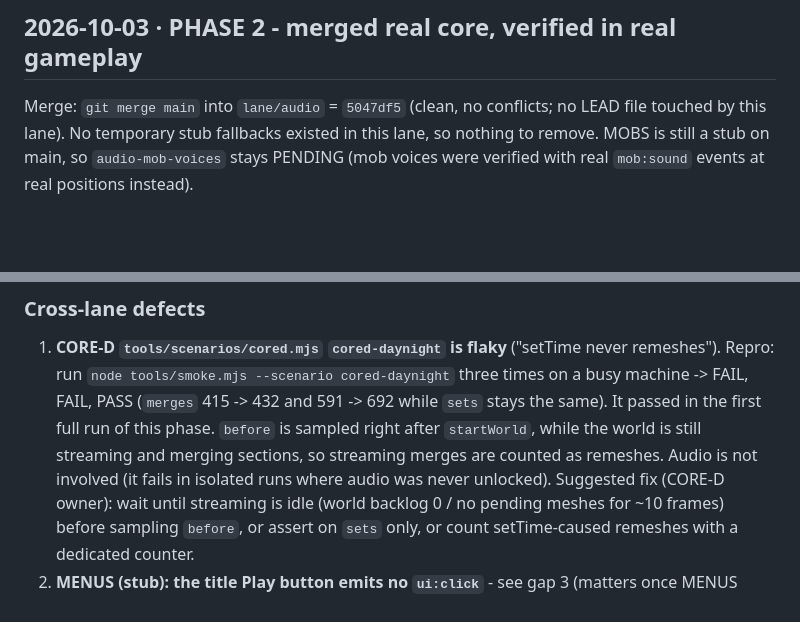
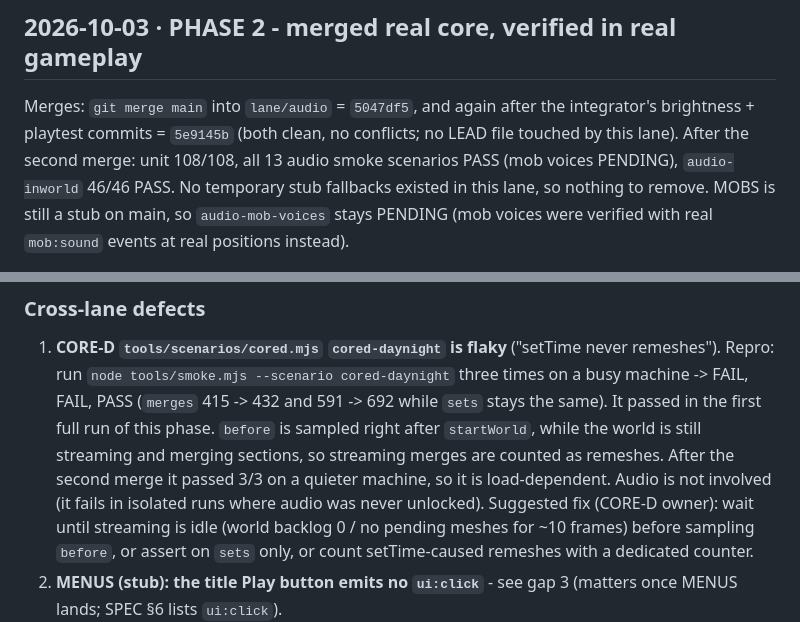
Before and after one commit to bensl84/blockcraft, a Markdown page: docs/handoff/audio.md, 2 parts joined by grey strips. Drawn GitHub-style; blank space fills up the shorter version.

Commit message:
Audio handoff: second main merge re-verified
Co-Authored-By: Claude Opus 5.5 <noreply@anthropic.com>

```diff
--- a/docs/handoff/audio.md
+++ b/docs/handoff/audio.md
@@ -6,7 +6,7 @@ Branch `lane/audio` · worktree `C:\Users\BSLeo\AppData\Roaming\Claude\scratch-w
 
 ## 2026-10-03 · PHASE 2 - merged real core, verified in real gameplay
 
-Merge: `git merge main` into `lane/audio` = `5047df5` (clean, no conflicts; no LEAD file touched by this lane).
+Merges: `git merge main` into `lane/audio` = `5047df5`, and again after the integrator's brightness + playtest commits = `5e9145b` (both clean, no conflicts; no LEAD file touched by this lane). After the second merge: unit 108/108, all 13 audio smoke scenarios PASS (mob voices PENDING), `audio-inworld` 46/46 PASS.
 No temporary stub fallbacks existed in this lane, so nothing to remove. MOBS is still a stub on main, so
 `audio-mob-voices` stays PENDING (mob voices were verified with real `mob:sound` events at real positions instead).
 
@@ -100,7 +100,7 @@ PASS, coree-touch PASS, touch-controls PENDING (touch stub).
    `node tools/smoke.mjs --scenario cored-daynight` three times on a busy machine -> FAIL, FAIL, PASS (`merges` 415 -> 432
    and 591 -> 692 while `sets` stays the same). It passed in the first full run of this phase. `before` is sampled right
    after `startWorld`, while the world is still streaming and merging sections, so streaming merges are counted as
-   remeshes. Audio is not involved (it fails in isolated runs where audio was never unlocked). Suggested fix (CORE-D
+   remeshes. After the second merge it passed 3/3 on a quieter machine, so it is load-dependent. Audio is not involved (it fails in isolated runs where audio was never unlocked). Suggested fix (CORE-D
    owner): wait until streaming is idle (world backlog 0 / no pending meshes for ~10 frames) before sampling `before`,
    or assert on `sets` only, or count setTime-caused remeshes with a dedicated counter.
 2. **MENUS (stub): the title Play button emits no `ui:click`** - see gap 3 (matters once MENUS lands; SPEC §6 lists `ui:click`).
```
